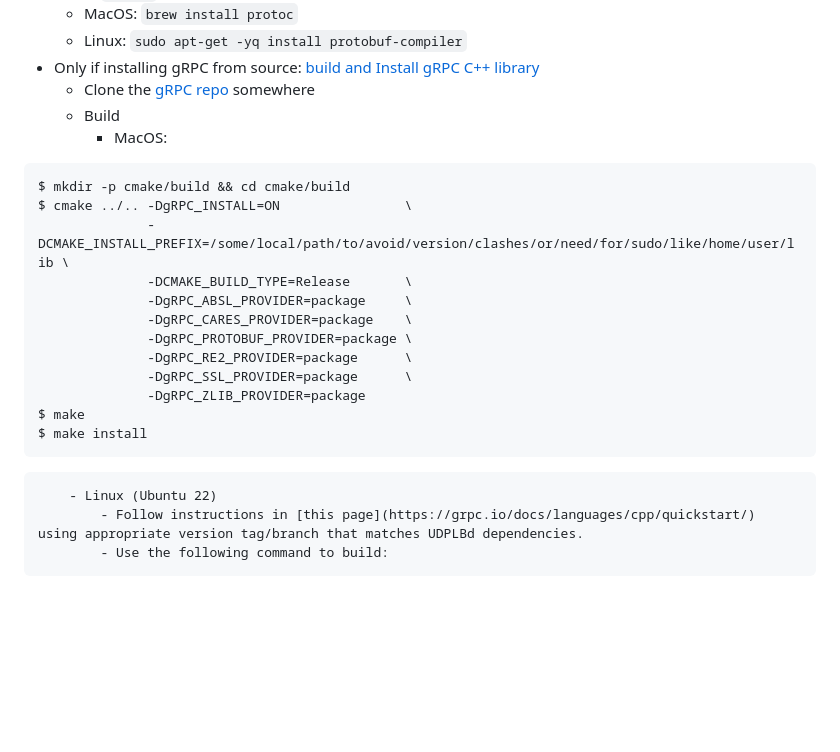
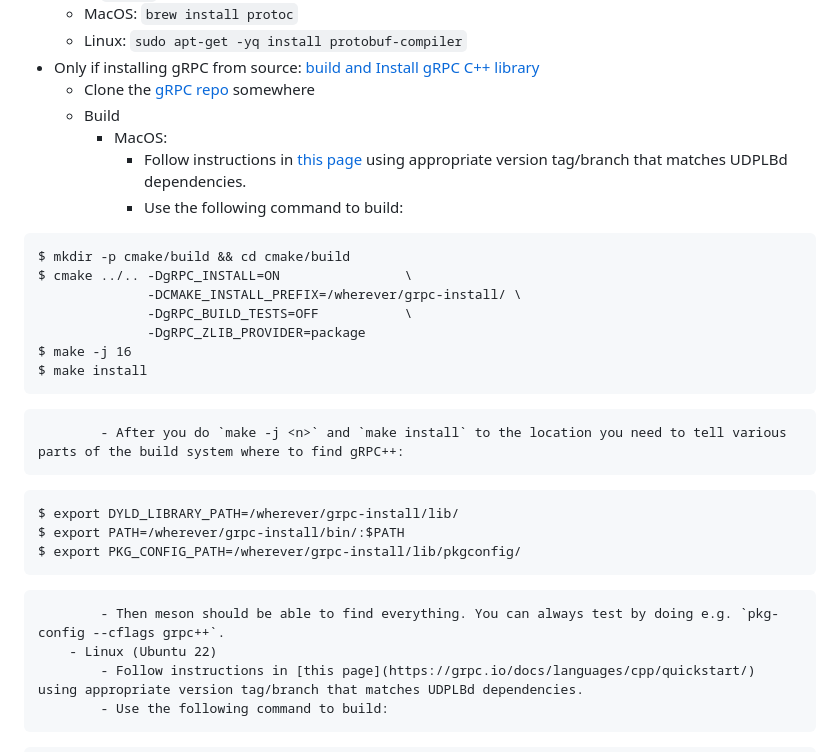
Before and after one commit to JeffersonLab/E2SAR, a Markdown page: README.md, the part around the change. GitHub-like rendering; blank space fills up the shorter version.

Commit message:
Clarifying MacOS build instructions

````diff
--- a/README.md
+++ b/README.md
@@ -29,20 +29,24 @@ Overview: the build process requires multiple dependencies for tools and code (g
     - Clone the [gRPC repo](https://github.com/grpc/grpc/tree/master) somewhere
     - Build
         - MacOS:
+            - Follow instructions in [this page](https://grpc.io/docs/languages/cpp/quickstart/) using appropriate version tag/branch that matches UDPLBd dependencies.
+            - Use the following command to build:
 ```
 $ mkdir -p cmake/build && cd cmake/build
 $ cmake ../.. -DgRPC_INSTALL=ON                \
-              -DCMAKE_INSTALL_PREFIX=/some/local/path/to/avoid/version/clashes/or/need/for/sudo/like/home/user/lib \
-              -DCMAKE_BUILD_TYPE=Release       \
-              -DgRPC_ABSL_PROVIDER=package     \
-              -DgRPC_CARES_PROVIDER=package    \
-              -DgRPC_PROTOBUF_PROVIDER=package \
-              -DgRPC_RE2_PROVIDER=package      \
-              -DgRPC_SSL_PROVIDER=package      \
+              -DCMAKE_INSTALL_PREFIX=/wherever/grpc-install/ \
+              -DgRPC_BUILD_TESTS=OFF           \
               -DgRPC_ZLIB_PROVIDER=package
-$ make
+$ make -j 16
 $ make install
 ```
+            - After you do `make -j <n>` and `make install` to the location you need to tell various parts of the build system where to find gRPC++:
+```
+$ export DYLD_LIBRARY_PATH=/wherever/grpc-install/lib/
+$ export PATH=/wherever/grpc-install/bin/:$PATH
+$ export PKG_CONFIG_PATH=/wherever/grpc-install/lib/pkgconfig/
+```
+            - Then meson should be able to find everything. You can always test by doing e.g. `pkg-config --cflags grpc++`.
         - Linux (Ubuntu 22)
             - Follow instructions in [this page](https://grpc.io/docs/languages/cpp/quickstart/) using appropriate version tag/branch that matches UDPLBd dependencies.
             - Use the following command to build:
````
